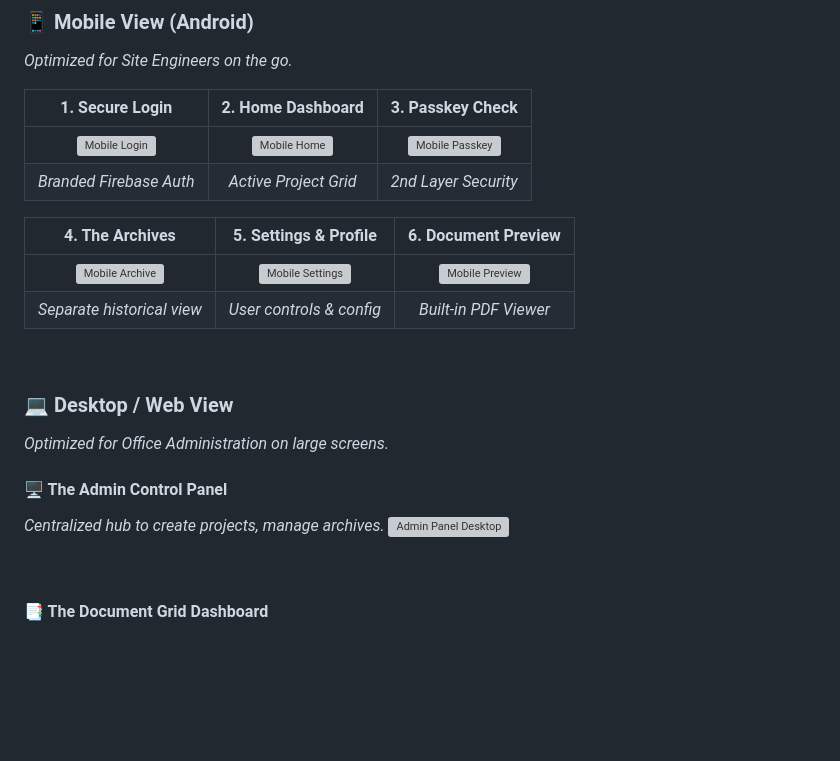
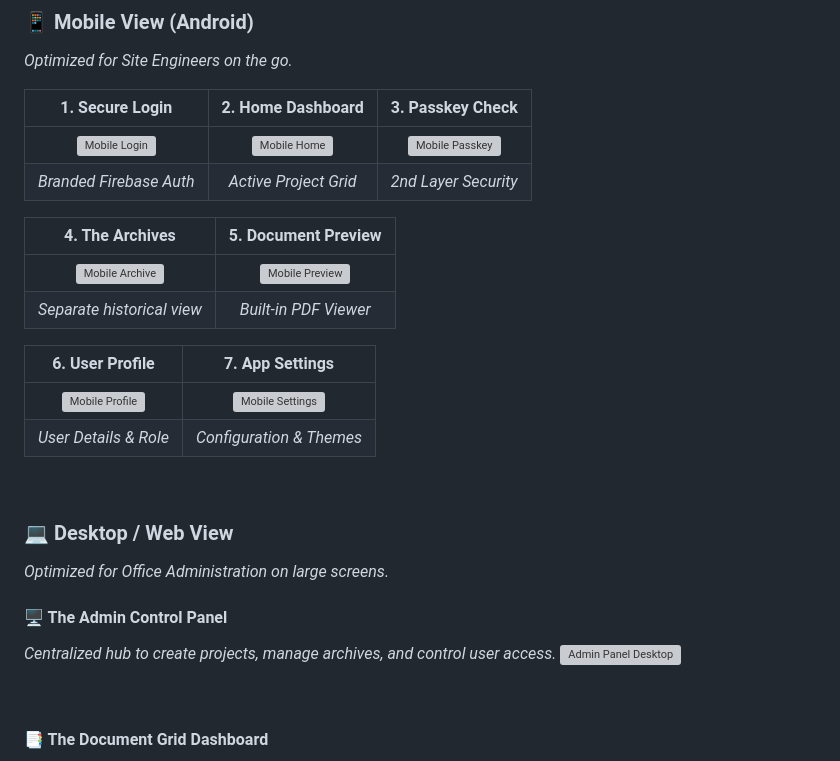
Before and after one commit to moonlitpayal/BafnaVault, a Markdown page: README.md, the part around the change. Drawn GitHub-style; blank space fills up the shorter version; grey boxes are pictures that could not be loaded.

Commit message:
Revise README structure and content
Updated the README to reorganize sections and improve clarity.

```diff
--- a/README.md
+++ b/README.md
@@ -53,10 +53,15 @@ I architected a **centralized cloud "Vault"**.
 | ![Mobile Login](screenshots/mobile_login.png) | ![Mobile Home](screenshots/mobile_home.png) | ![Mobile Passkey](screenshots/mobile_passkey.png) |
 | *Branded Firebase Auth* | *Active Project Grid* | *2nd Layer Security* |
 
-| **4. The Archives** | **5. Settings & Profile** | **6. Document Preview** |
-|:---:|:---:|:---:|
-| ![Mobile Archive](screenshots/mobile_archive.png) | ![Mobile Settings](screenshots/mobile_settings.png) | ![Mobile Preview](screenshots/mobile_preview.png) |
-| *Separate historical view* | *User controls & config* | *Built-in PDF Viewer* |
+| **4. The Archives** | **5. Document Preview** |
+|:---:|:---:|
+| ![Mobile Archive](screenshots/mobile_archive.png) | ![Mobile Preview](screenshots/mobile_preview.png) |
+| *Separate historical view* | *Built-in PDF Viewer* |
+
+| **6. User Profile** | **7. App Settings** |
+|:---:|:---:|
+| ![Mobile Profile](screenshots/mobile_profile.png) | ![Mobile Settings](screenshots/mobile_settings.png) |
+| *User Details & Role* | *Configuration & Themes* |
 
 <br>
 
@@ -64,7 +69,7 @@ I architected a **centralized cloud "Vault"**.
 *Optimized for Office Administration on large screens.*
 
 #### 🖥️ The Admin Control Panel
-*Centralized hub to create projects, manage archives.*
+*Centralized hub to create projects, manage archives, and control user access.*
 <img width="100%" alt="Admin Panel Desktop" src="https://github.com/user-attachments/assets/5967869a-9c6d-4567-82ea-bcfceef0b660">
 
 <br>
```
